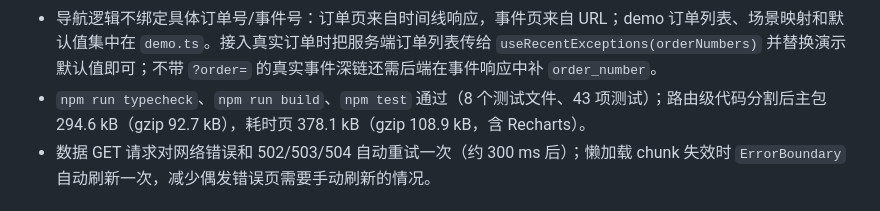
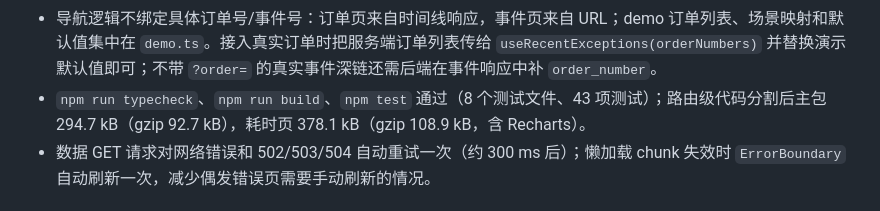
Before and after one commit to JayZee0421/5003-SupplyTrace, a Markdown page: docs/part4/README.md, the part around the change. Rendered like a GitHub page.

```diff
--- a/docs/part4/README.md
+++ b/docs/part4/README.md
@@ -53,7 +53,7 @@ Precision Dark：中性石墨表面、发丝边框、单一蓝色强调色；Nor
 - 最新异常表补充客户与承诺日期（订单号/时间下方副行），耗时页主指标改为 `Slowest P90`，平均值保留在副文案和图表中。
 - 导航以 sessionStorage 记住最近一组有效上下文（订单、事件及其所属订单）；从事件页回到 Overview 后，Timeline / Root cause / Impact 不再跳回 demo 默认值，事件导航链接也继续带 `?order=`。从事件进入订单时间线后，该订单的 Root cause / Impact 保持刚看过的事件；直接打开订单时由时间线发布该订单最新异常作为锚点，不会落到另一个订单的场景根事件。
 - 导航逻辑不绑定具体订单号/事件号：订单页来自时间线响应，事件页来自 URL；demo 订单列表、场景映射和默认值集中在 `demo.ts`。接入真实订单时把服务端订单列表传给 `useRecentExceptions(orderNumbers)` 并替换演示默认值即可；不带 `?order=` 的真实事件深链还需后端在事件响应中补 `order_number`。
-- `npm run typecheck`、`npm run build`、`npm test` 通过（8 个测试文件、43 项测试）；路由级代码分割后主包 294.6 kB（gzip 92.7 kB），耗时页 378.1 kB（gzip 108.9 kB，含 Recharts）。
+- `npm run typecheck`、`npm run build`、`npm test` 通过（8 个测试文件、43 项测试）；路由级代码分割后主包 294.7 kB（gzip 92.7 kB），耗时页 378.1 kB（gzip 108.9 kB，含 Recharts）。
 - 数据 GET 请求对网络错误和 502/503/504 自动重试一次（约 300 ms 后）；懒加载 chunk 失效时 `ErrorBoundary` 自动刷新一次，减少偶发错误页需要手动刷新的情况。
 
 ## 三个基准场景的界面证据
```
Also changed, not shown: frontend/README.md (+1 -1 lines), docs/part4/screenshots/monochrome-timeline-1920.png, 2 other files.
